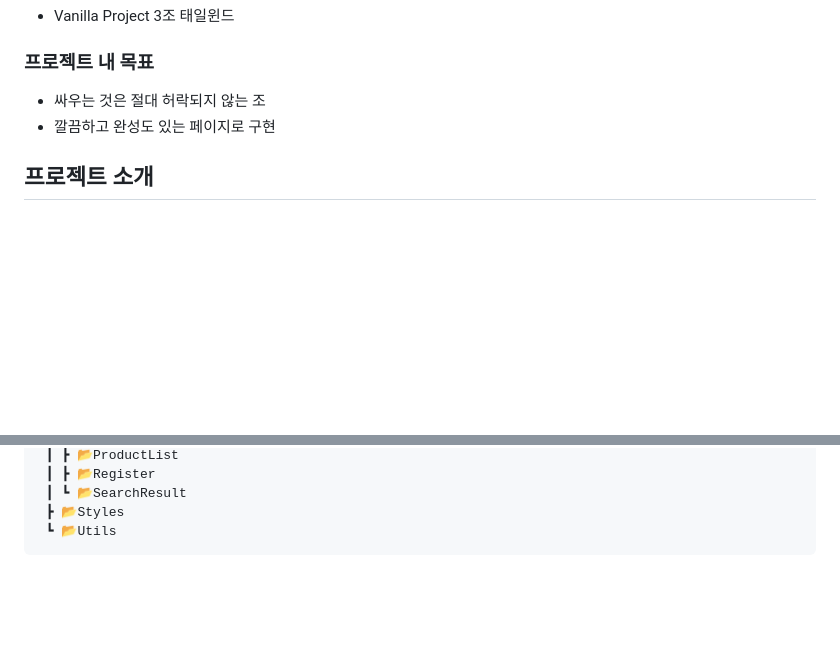
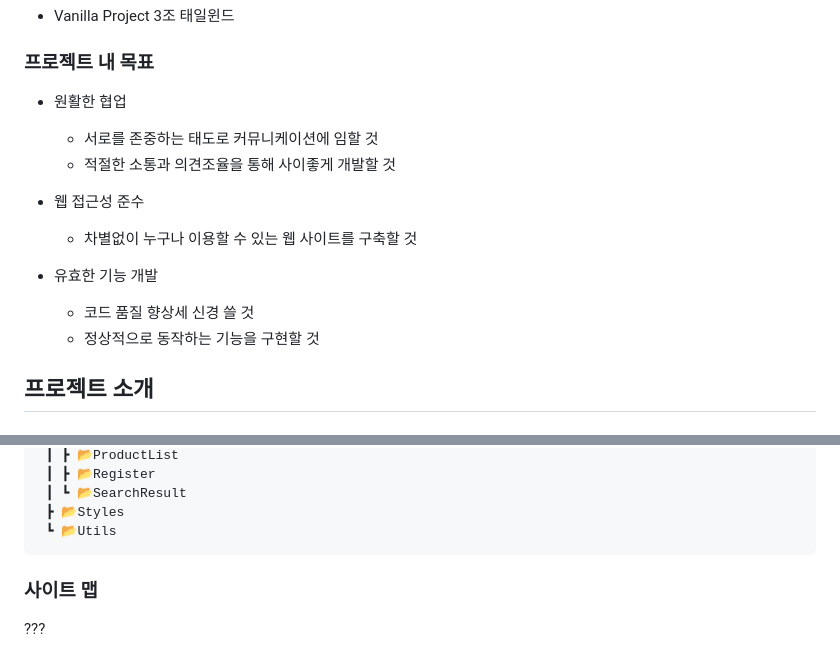
Before and after one commit to FRONTENDBOOTCAMP-12th/TailWind, a Markdown page: README.md, 2 parts joined by grey strips. GitHub-like rendering; folded sections open; blank space fills up the shorter version.

Commit message:
Design : 조원소개표 열 맞춤, 프로젝트 내 목표 수정, 사용된 기술 재 정렬

```diff
--- a/README.md
+++ b/README.md
@@ -35,8 +35,18 @@ ID : littlestar58 / PW : likelion@123
 
 ### 프로젝트 내 목표
 
--   싸우는 것은 절대 허락되지 않는 조
--   깔끔하고 완성도 있는 페이지로 구현
+-   원활한 협업
+
+    -   서로를 존중하는 태도로 커뮤니케이션에 임할 것
+    -   적절한 소통과 의견조율을 통해 사이좋게 개발할 것
+
+-   웹 접근성 준수
+
+    -   차별없이 누구나 이용할 수 있는 웹 사이트를 구축할 것
+
+-   유효한 기능 개발
+    -   코드 품질 향상세 신경 쓸 것
+    -   정상적으로 동작하는 기능을 구현할 것
 
 ## 프로젝트 소개
 
@@ -131,3 +134,9 @@ ID : littlestar58 / PW : likelion@123
      ┃ ┗ 📂SearchResult
      ┣ 📂Styles
      ┗ 📂Utils
+
+</details>
+
+### 사이트 맵
+
+???
```
Also changed, not shown: other parts of README.md (+8 -15 lines).
